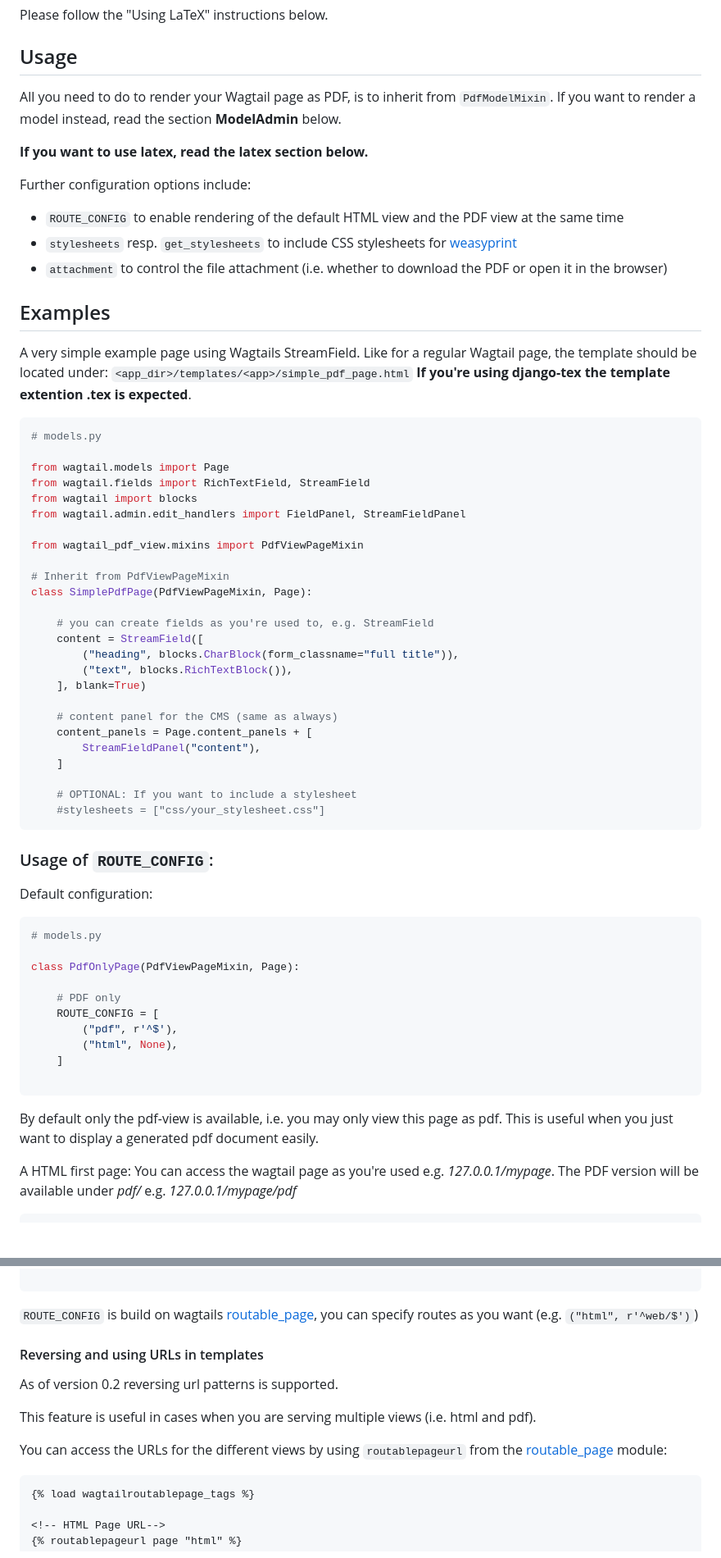
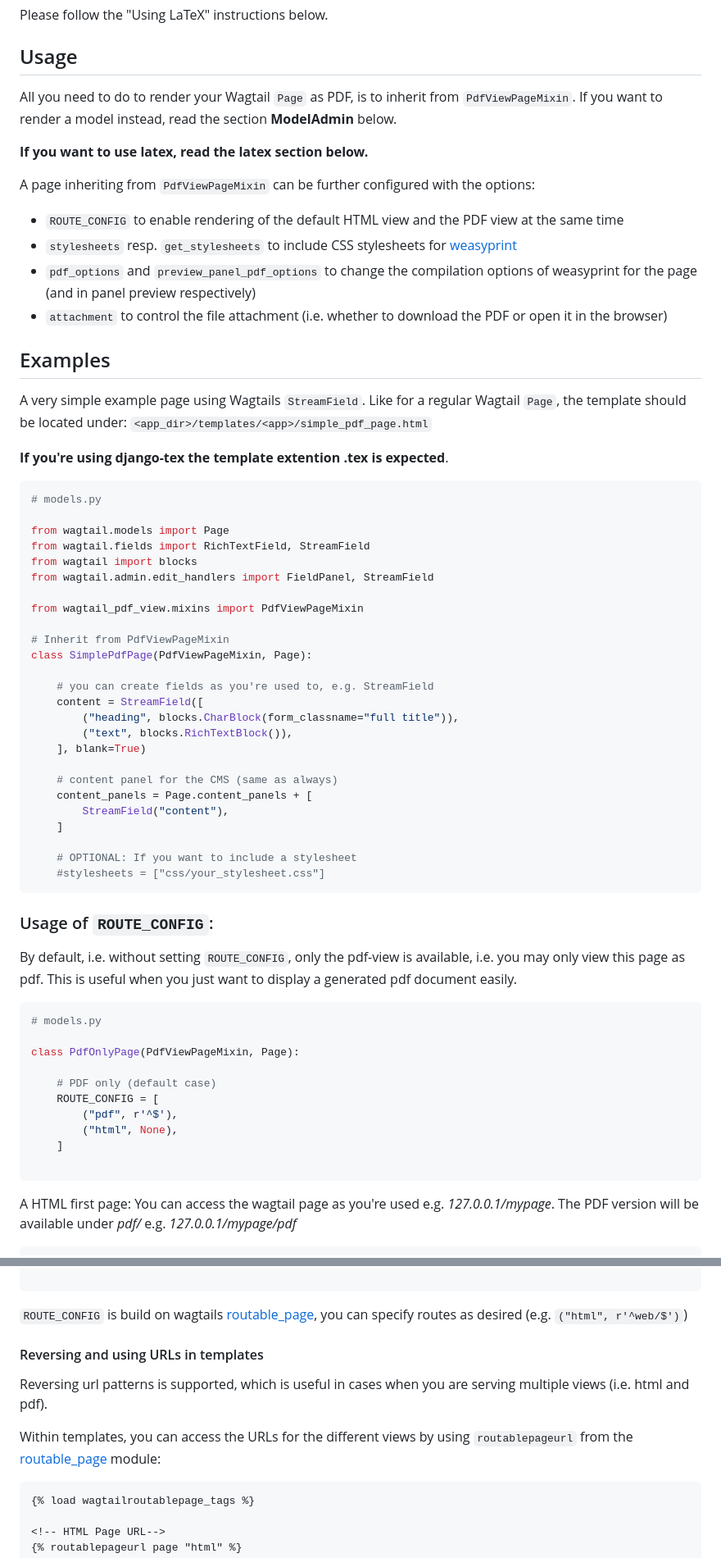
Before and after one commit to donhauser/wagtail-pdf, a Markdown page: README.md, 2 parts joined by grey strips. Shown: that part at 82% size. Drawn GitHub-style; blank space fills up the shorter version.

````diff
--- a/README.md
+++ b/README.md
@@ -67,20 +67,22 @@ Please follow the "Using LaTeX" instructions below.
 
 ## Usage
 
-All you need to do to render your Wagtail page as PDF, is to inherit from `PdfModelMixin`.
+All you need to do to render your Wagtail `Page` as PDF, is to inherit from `PdfViewPageMixin`.
 If you want to render a model instead, read the section **ModelAdmin** below.
 
 **If you want to use latex, read the latex section below.**
 
-Further configuration options include:
+A page inheriting from `PdfViewPageMixin` can be further configured with the options:
 - `ROUTE_CONFIG` to enable rendering of the default HTML view and the PDF view at the same time
 - `stylesheets` resp. `get_stylesheets` to include CSS stylesheets for [weasyprint](https://github.com/Kozea/WeasyPrint)
+- `pdf_options` and `preview_panel_pdf_options` to change the compilation options of weasyprint for the page (and in panel preview respectively)
 - `attachment` to control the file attachment (i.e. whether to download the PDF or open it in the browser)
 
 ## Examples
 
-A very simple example page using Wagtails StreamField.
-Like for a regular Wagtail page, the template should be located under: `<app_dir>/templates/<app>/simple_pdf_page.html`
+A very simple example page using Wagtails `StreamField`.
+Like for a regular Wagtail `Page`, the template should be located under: `<app_dir>/templates/<app>/simple_pdf_page.html`
+
 **If you're using django-tex the template extention .tex is expected**.
 
 ```py
@@ -89,7 +91,7 @@ Like for a regular Wagtail page, the template should be located under: `<app_dir
 from wagtail.models import Page
 from wagtail.fields import RichTextField, StreamField
 from wagtail import blocks
-from wagtail.admin.edit_handlers import FieldPanel, StreamFieldPanel
+from wagtail.admin.edit_handlers import FieldPanel, StreamField
 
 from wagtail_pdf_view.mixins import PdfViewPageMixin
 
@@ -104,7 +106,7 @@ class SimplePdfPage(PdfViewPageMixin, Page):
 
     # content panel for the CMS (same as always)
     content_panels = Page.content_panels + [
-        StreamFieldPanel("content"),
+        StreamField("content"),
     ]
 
     # OPTIONAL: If you want to include a stylesheet
@@ -113,22 +115,22 @@ class SimplePdfPage(PdfViewPageMixin, Page):
 
 ### Usage of `ROUTE_CONFIG`:
 
-Default configuration:
+By default, i.e. without setting `ROUTE_CONFIG`, only the pdf-view is available, i.e. you may only view this page as pdf.
+This is useful when you just want to display a generated pdf document easily.
 
 ```py
 # models.py
 
 class PdfOnlyPage(PdfViewPageMixin, Page):
 
-    # PDF only
+    # PDF only (default case)
     ROUTE_CONFIG = [
         ("pdf", r'^$'),
         ("html", None),
     ]
 
 ```
-By default only the pdf-view is available, i.e. you may only view this page as pdf.
-This is useful when you just want to display a generated pdf document easily.
+
 
 
 A HTML first page: You can access the wagtail page as you're used e.g. *127.0.0.1/mypage*.
@@ -167,15 +169,13 @@ class HtmlAndPdfPage(PdfViewPageMixin, Page):
 
 ```
 
-`ROUTE_CONFIG` is build on wagtails [routable_page](https://docs.wagtail.io/en/stable/reference/contrib/routablepage.html), you can specify routes as you want (e.g. `("html", r'^web/$')`)
+`ROUTE_CONFIG` is build on wagtails [routable_page](https://docs.wagtail.io/en/stable/reference/contrib/routablepage.html), you can specify routes as desired (e.g. `("html", r'^web/$')`)
 
 #### Reversing and using URLs in templates
 
-As of version 0.2 reversing url patterns is supported.
+Reversing url patterns is supported, which is useful in cases when you are serving multiple views (i.e. html and pdf).
 
-This feature is useful in cases when you are serving multiple views (i.e. html and pdf).
-
-You can access the URLs for the different views by using `routablepageurl` from the [routable_page](https://docs.wagtail.io/en/stable/reference/contrib/routablepage.html) module:
+Within templates, you can access the URLs for the different views by using `routablepageurl` from the [routable_page](https://docs.wagtail.io/en/stable/reference/contrib/routablepage.html) module:
 
 ```html
 {% load wagtailroutablepage_tags %}
````
Also changed, not shown: other parts of README.md (+54 -5 lines).
